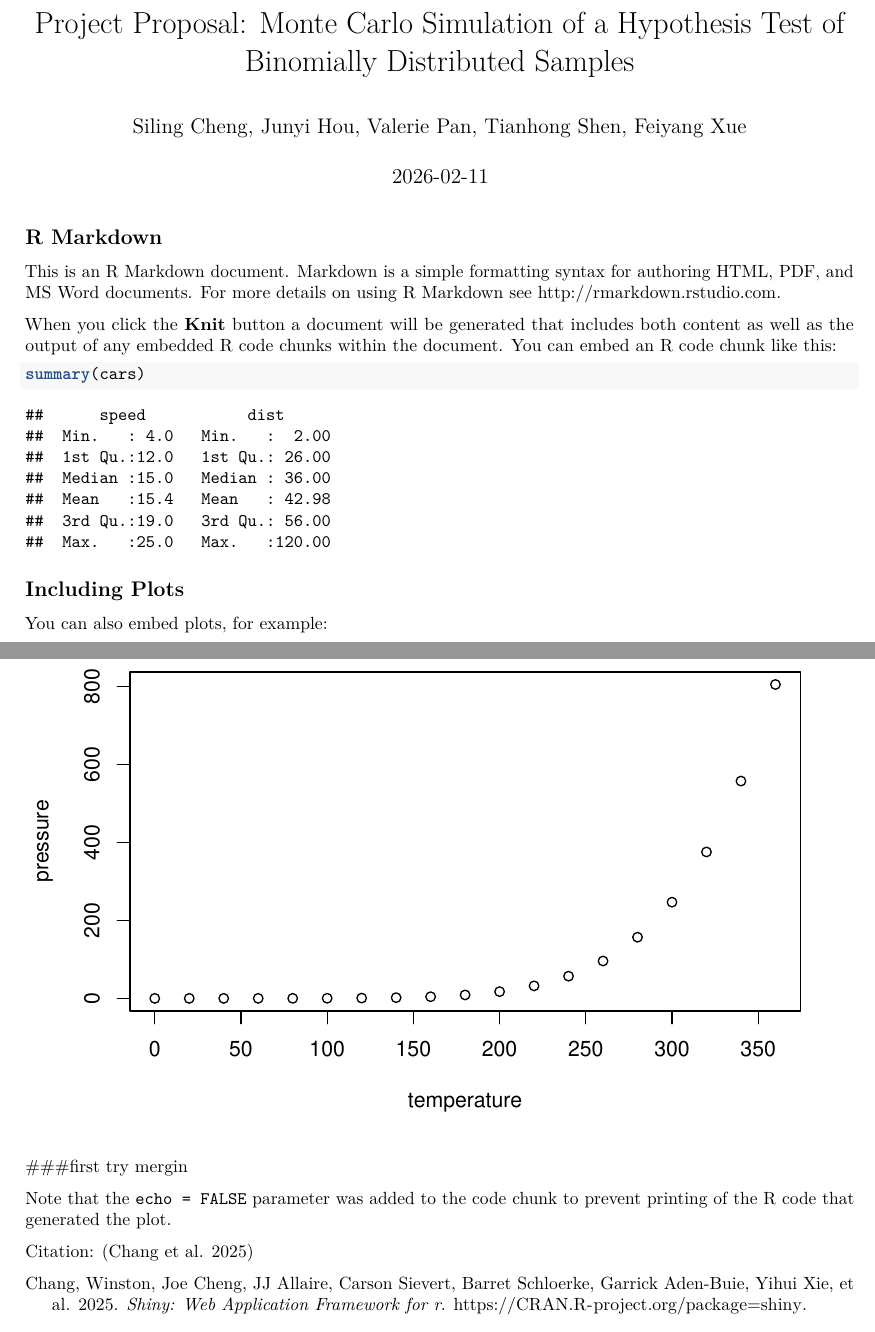
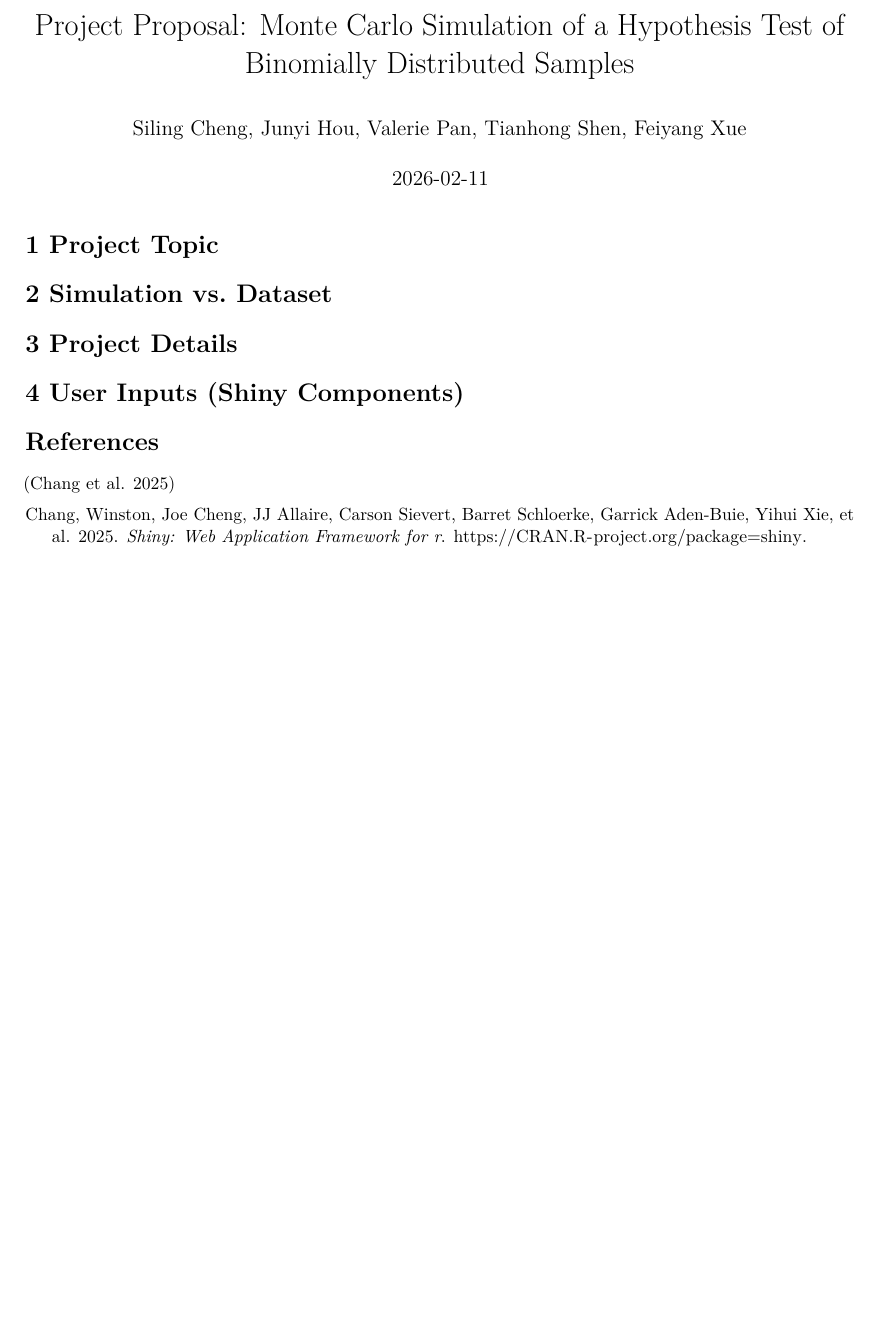
Before and after one commit to valeriepan/Survive-380-Anna-the-best, an R Markdown document (Submissions/Proposal.Rmd): two parts of pages 1 and 2 of 2 before the commit and part of the page after it, the two joined at a grey line, cut so that both start at the same text, the shorter picture padded with empty space. Rendered offline with R 4.5, knitr and Pandoc, then LaTeX, with nearby package versions.

Commit message:
added headings

````diff
--- a/Submissions/Proposal.Rmd
+++ b/Submissions/Proposal.Rmd
@@ -10,27 +10,14 @@
 knitr::opts_chunk$set(echo = TRUE)
 ```
 
-## R Markdown
+# 1   Project Topic
 
-This is an R Markdown document. Markdown is a simple formatting syntax for authoring HTML, PDF, and MS Word documents. For more details on using R Markdown see <http://rmarkdown.rstudio.com>.
+# 2   Simulation vs. Dataset
 
-When you click the **Knit** button a document will be generated that includes both content as well as the output of any embedded R code chunks within the document. You can embed an R code chunk like this:
+# 3   Project Details
 
-```{r cars}
-summary(cars)
-```
+# 4   User Inputs (Shiny Components)
 
-## Including Plots
+# References
 
-You can also embed plots, for example:
-
-```{r pressure, echo=FALSE}
-plot(pressure)
-
-```
-
-###first try mergin
-
-Note that the `echo = FALSE` parameter was added to the code chunk to prevent printing of the R code that generated the plot.
-
-Citation: [@shiny2025]
+[@shiny2025]
````
Also changed, not shown: Submissions/Proposal.pdf, 1 other file.
